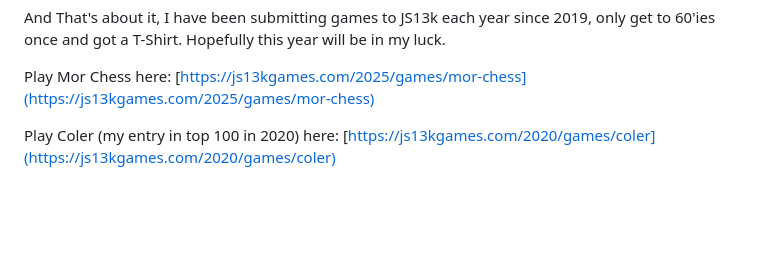
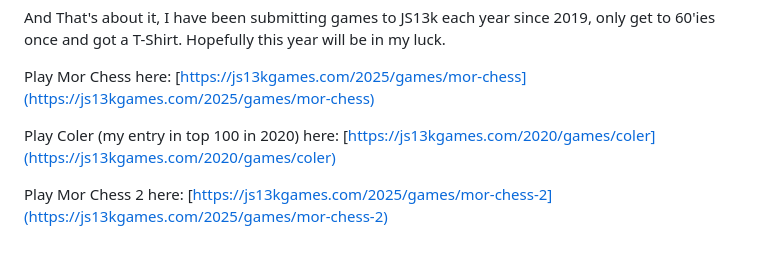
Before and after one commit to eguneys/morchess_js13k_25, a Markdown page: README.md, the part around the change. Drawn GitHub-style; blank space fills up the shorter version.

```diff
--- a/README.md
+++ b/README.md
@@ -57,3 +57,5 @@ And That's about it, I have been submitting games to JS13k each year since 2019,
 Play Mor Chess here: [https://js13kgames.com/2025/games/mor-chess](https://js13kgames.com/2025/games/mor-chess)
 
 Play Coler (my entry in top 100 in 2020) here: [https://js13kgames.com/2020/games/coler](https://js13kgames.com/2020/games/coler)
+
+Play Mor Chess 2 here: [https://js13kgames.com/2025/games/mor-chess-2](https://js13kgames.com/2025/games/mor-chess-2)
```
